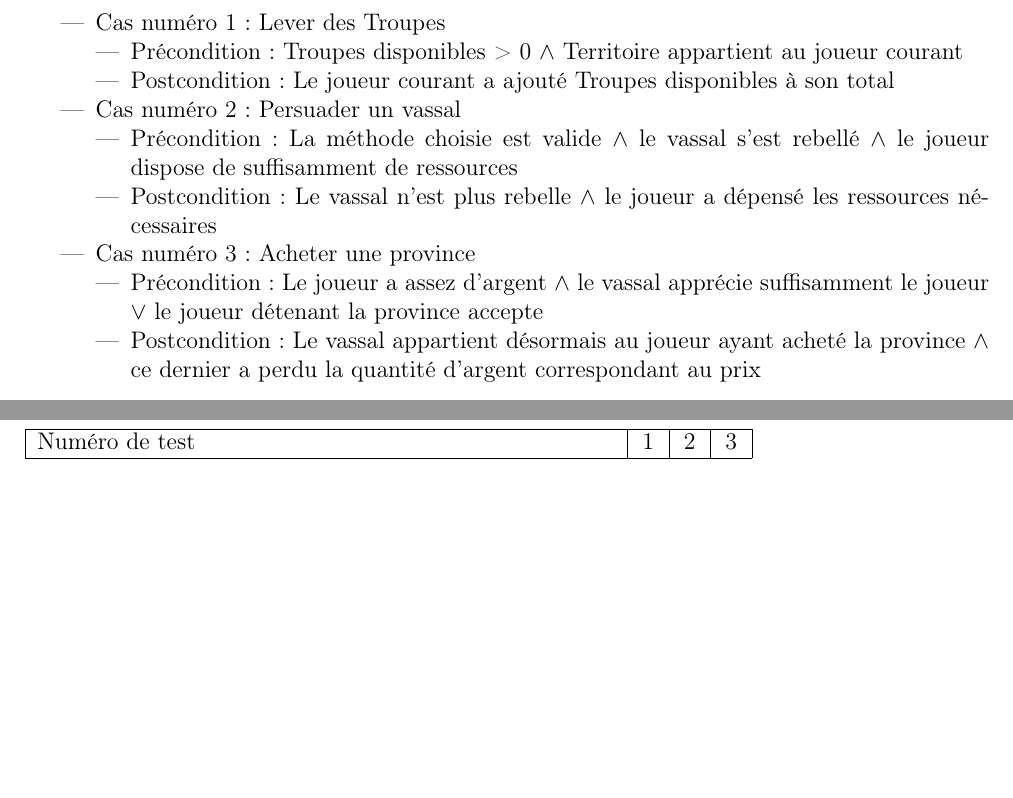
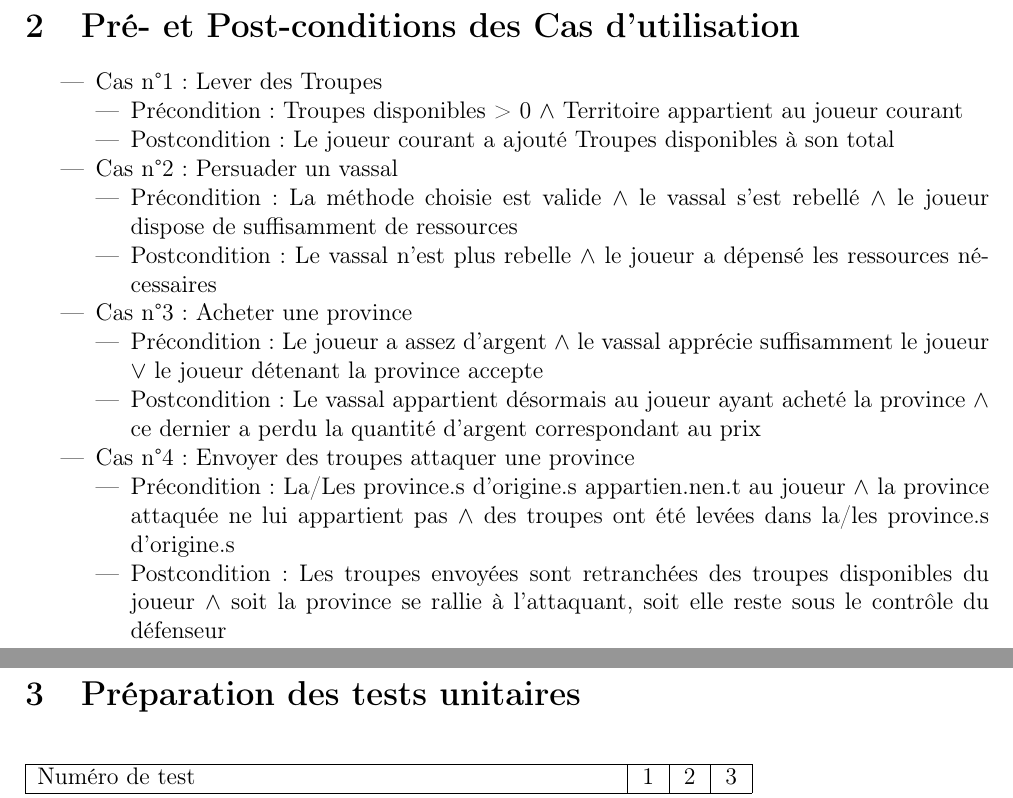
Before and after one commit to debiantarte/feudal-overlords, a LaTeX document (Modelisation/modelisation.tex): two parts of pages 2 and 3 of 4, joined at a grey line, cut at the place of the change, the shorter picture padded with empty space. Compiled offline with pdfLaTeX.

Commit message:
finished pre and post conditions, beginning tests preparation

```diff
--- a/Modelisation/modelisation.tex
+++ b/Modelisation/modelisation.tex
@@ -6,6 +6,7 @@
 \usepackage{amsfonts}
 \usepackage{amssymb}
 \usepackage{graphicx}
+\usepackage{textcomp}
 \usepackage[left=2cm,right=2cm,top=2cm,bottom=2cm]{geometry}
 
 \author{Pierre BIDAULT \& Matthias GOFFETTE}
@@ -23,20 +24,25 @@
 \section{Pré- et Post-conditions des Cas d'utilisation}
 
 \begin{itemize}
-\item Cas numéro 1 : Lever des Troupes
+\item Cas n°1 : Lever des Troupes
 	\begin{itemize}
 	\item Précondition : Troupes disponibles > 0 $ \land $ Territoire appartient au joueur courant
 	\item Postcondition : Le joueur courant a ajouté Troupes disponibles à son total
 	\end{itemize}
-\item Cas numéro 2 : Persuader un vassal
+\item Cas n°2 : Persuader un vassal
 	\begin{itemize}
 	\item Précondition : La méthode choisie est valide $ \land $ le vassal s'est rebellé $ \land $ le joueur dispose de suffisamment de ressources
 	\item Postcondition : Le vassal n'est plus rebelle $ \land $ le joueur a dépensé les ressources nécessaires
 	\end{itemize}
-\item Cas numéro 3 : Acheter une province
+\item Cas n°3 : Acheter une province
 	\begin{itemize}
 	\item Précondition : Le joueur a assez d'argent $ \land $ le vassal apprécie suffisamment le joueur $ \lor $ le joueur détenant la province accepte
 	\item Postcondition : Le vassal appartient désormais au joueur ayant acheté la province $ \land $ ce dernier a perdu la quantité d'argent correspondant au prix
+	\end{itemize}
+\item Cas n°4 : Envoyer des troupes attaquer une province
+	\begin{itemize}
+	\item Précondition : La/Les province.s d'origine.s appartien.nen.t au joueur $ \land $ la province attaquée ne lui appartient pas $ \land $ des troupes ont été levées dans la/les province.s d'origine.s
+	\item Postcondition : Les troupes envoyées sont retranchées des troupes disponibles du joueur $ \land $ soit la province se rallie à l'attaquant, soit elle reste sous le contrôle du défenseur
 	\end{itemize}
 \end{itemize}
 
```
Also changed, not shown: Modelisation/modelisation.pdf.
